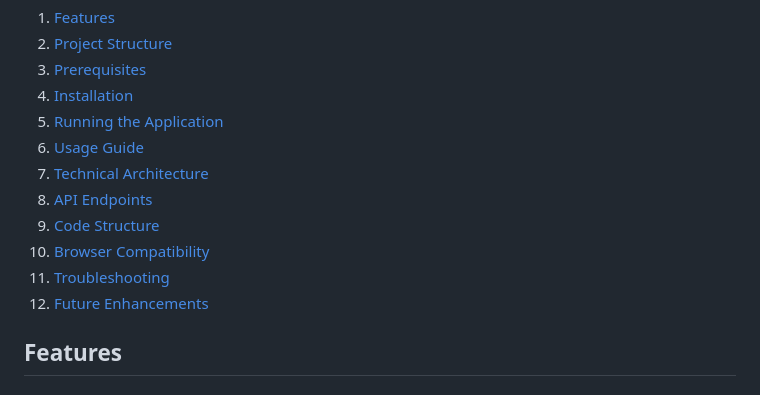
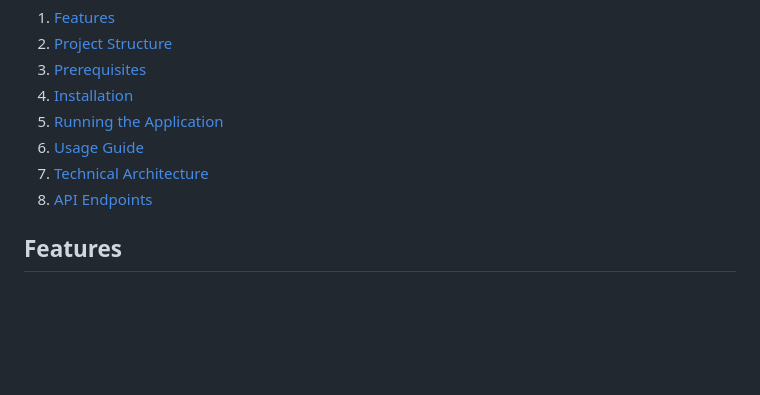
Before and after one commit to GEVernova-STEP/AddressBookApp, a Markdown page: README.md, the part around the change. GitHub-like rendering; blank space fills up the shorter version.

Commit message:
[Ashutosh] docs: updated README

```diff
--- a/README.md
+++ b/README.md
@@ -14,10 +14,6 @@ The Address Book Application is a comprehensive web-based contact management sys
 6. [Usage Guide](#usage-guide)
 7. [Technical Architecture](#technical-architecture)
 8. [API Endpoints](#api-endpoints)
-9. [Code Structure](#code-structure)
-10. [Browser Compatibility](#browser-compatibility)
-11. [Troubleshooting](#troubleshooting)
-12. [Future Enhancements](#future-enhancements)
 
 ## Features
 
```
